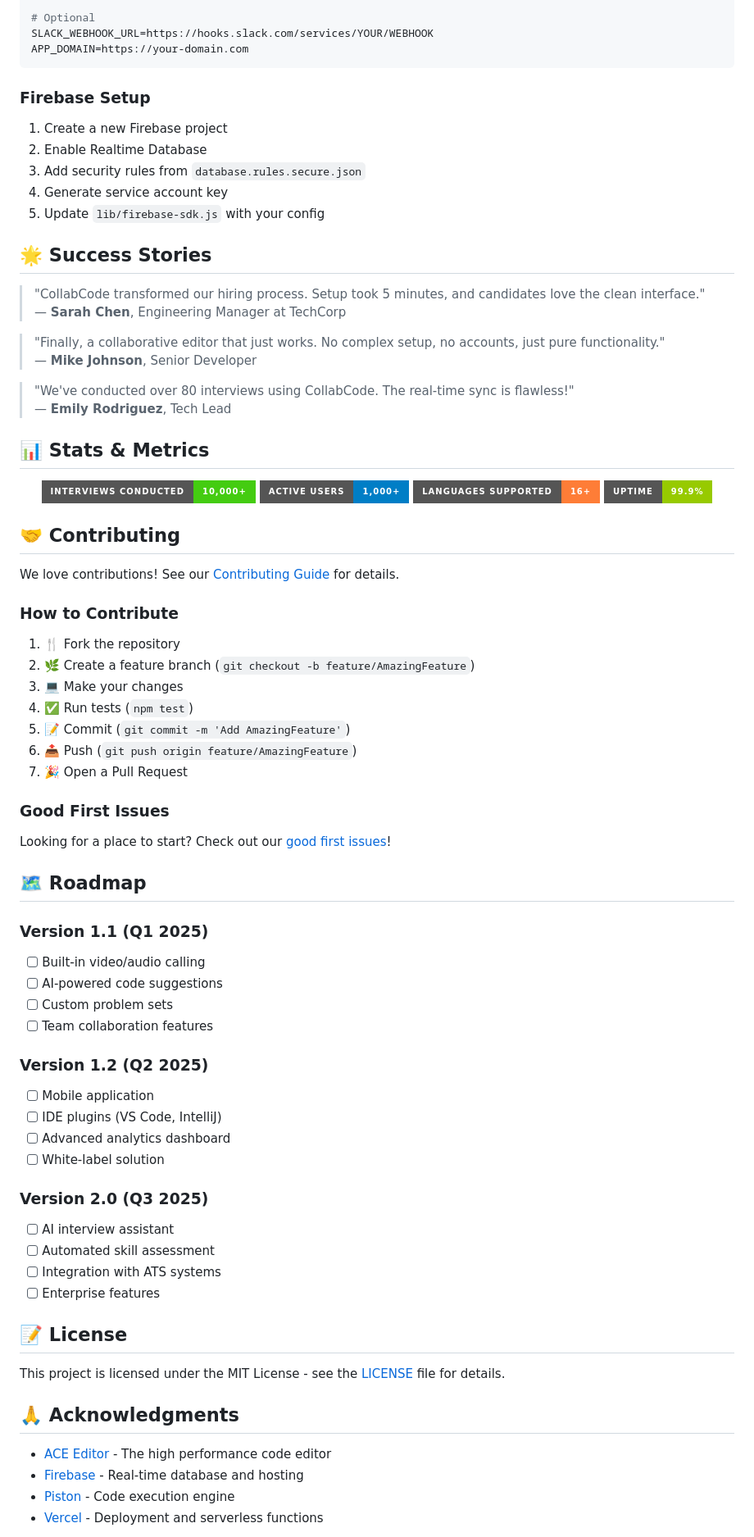
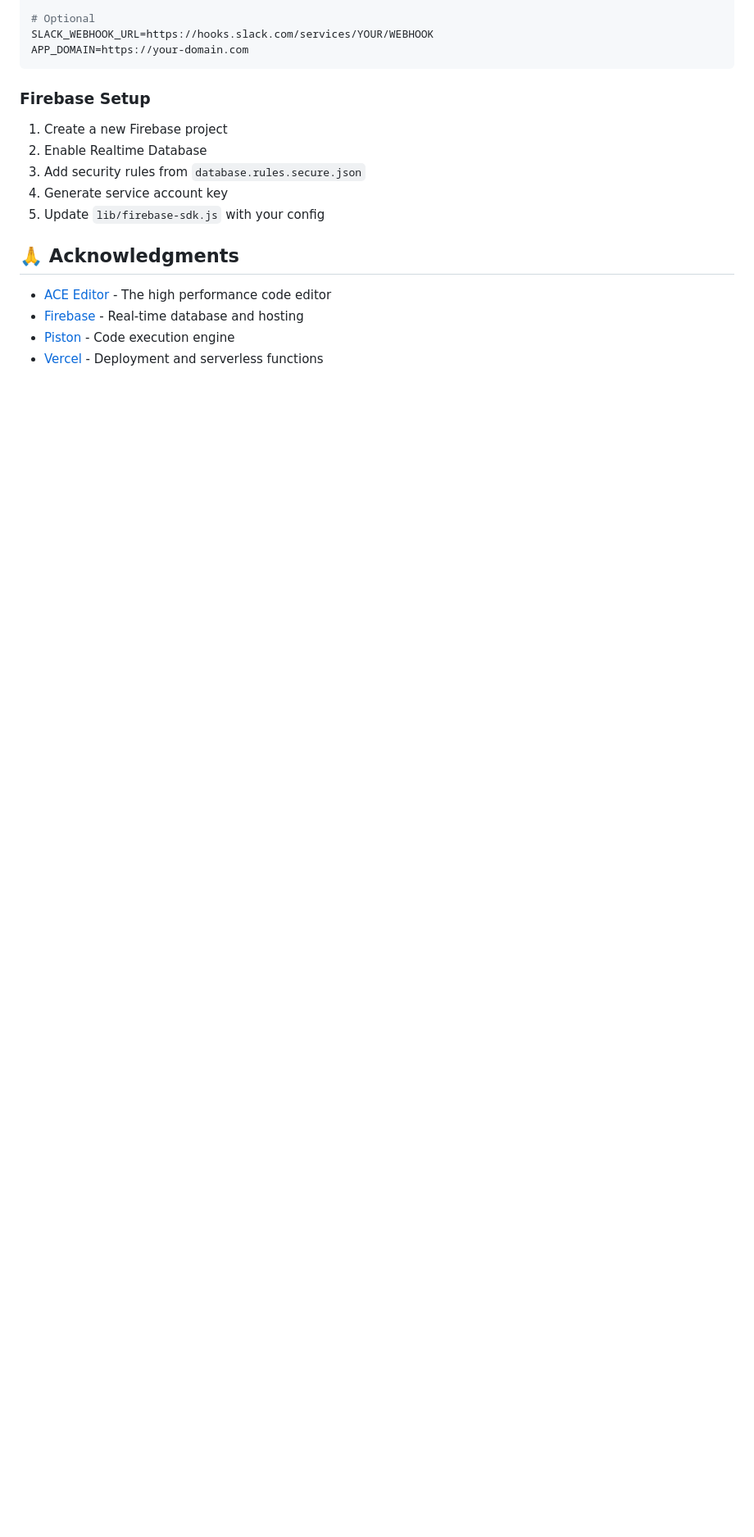
Before and after one commit to Treonix-in/collab-code, a Markdown page: README.md, the part around one of its changes. Shown at 82% size. GitHub-like rendering; badges without logos; blank space fills up the shorter version.

Commit message:
Revise README for repository URL and content cleanup
Updated README with new repository URL and removed outdated sections.

```diff
--- a/README.md
+++ b/README.md
@@ -314,68 +309,6 @@ APP_DOMAIN=https://your-domain.com
 4. Generate service account key
 5. Update `lib/firebase-sdk.js` with your config
 
-## 🌟 Success Stories
-
-> "CollabCode transformed our hiring process. Setup took 5 minutes, and candidates love the clean interface."
-> — **Sarah Chen**, Engineering Manager at TechCorp
-
-> "Finally, a collaborative editor that just works. No complex setup, no accounts, just pure functionality."
-> — **Mike Johnson**, Senior Developer
-
-> "We've conducted over 80 interviews using CollabCode. The real-time sync is flawless!"
-> — **Emily Rodriguez**, Tech Lead
-
-## 📊 Stats & Metrics
-
-<p align="center">
-  <img src="https://img.shields.io/badge/Interviews%20Conducted-10%2C000%2B-brightgreen?style=for-the-badge" alt="Interviews">
-  <img src="https://img.shields.io/badge/Active%20Users-1%2C000%2B-blue?style=for-the-badge" alt="Users">
-  <img src="https://img.shields.io/badge/Languages%20Supported-16%2B-orange?style=for-the-badge" alt="Languages">
-  <img src="https://img.shields.io/badge/Uptime-99.9%25-green?style=for-the-badge" alt="Uptime">
-</p>
-
-## 🤝 Contributing
-
-We love contributions! See our [Contributing Guide](CONTRIBUTING.md) for details.
-
-### How to Contribute
-
-1. 🍴 Fork the repository
-2. 🌿 Create a feature branch (`git checkout -b feature/AmazingFeature`)
-3. 💻 Make your changes
-4. ✅ Run tests (`npm test`)
-5. 📝 Commit (`git commit -m 'Add AmazingFeature'`)
-6. 📤 Push (`git push origin feature/AmazingFeature`)
-7. 🎉 Open a Pull Request
-
-### Good First Issues
-
-Looking for a place to start? Check out our [good first issues](https://github.com/humancto/CollabCode/labels/good%20first%20issue)!
-
-## 🗺️ Roadmap
-
-### Version 1.1 (Q1 2025)
-- [ ] Built-in video/audio calling
-- [ ] AI-powered code suggestions
-- [ ] Custom problem sets
-- [ ] Team collaboration features
-
-### Version 1.2 (Q2 2025)
-- [ ] Mobile application
-- [ ] IDE plugins (VS Code, IntelliJ)
-- [ ] Advanced analytics dashboard
-- [ ] White-label solution
-
-### Version 2.0 (Q3 2025)
-- [ ] AI interview assistant
-- [ ] Automated skill assessment
-- [ ] Integration with ATS systems
-- [ ] Enterprise features
-
-## 📝 License
-
-This project is licensed under the MIT License - see the [LICENSE](LICENSE) file for details.
-
 ## 🙏 Acknowledgments
 
 - [ACE Editor](https://ace.c9.io/) - The high performance code editor
```
Also changed, not shown: other parts of README.md (+2 -38 lines).
